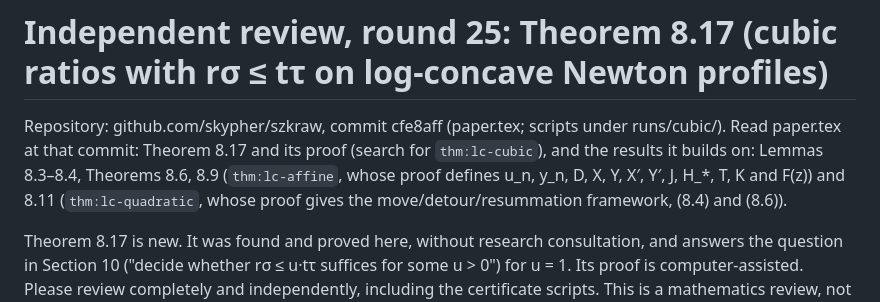
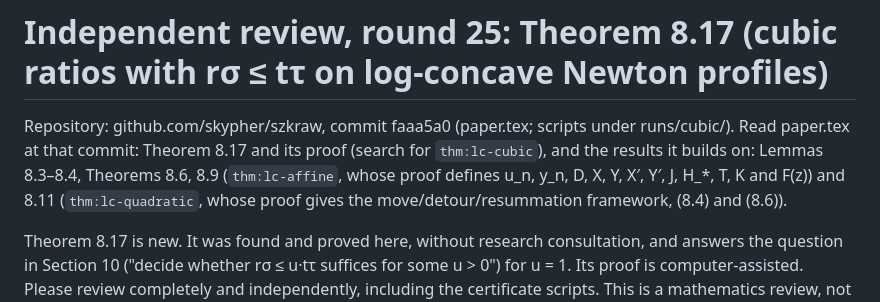
Before and after one commit to skypher/szkraw, a Markdown page: reviews/round25-brief.md, the part around the change. Drawn GitHub-style.

Commit message:
Review round 25 brief: pin faaa5a0 (that commit also carries the Theorem 8.17 paper text, MISSION and RESEARCH updates)
Co-Authored-By: Claude Opus 5.5 <noreply@anthropic.com>

```diff
--- a/reviews/round25-brief.md
+++ b/reviews/round25-brief.md
@@ -2,7 +2,7 @@ GitHub: yes
 
 # Independent review, round 25: Theorem 8.17 (cubic ratios with rσ ≤ tτ on log-concave Newton profiles)
 
-Repository: github.com/skypher/szkraw, commit cfe8aff (paper.tex; scripts under runs/cubic/). Read paper.tex at that commit: Theorem 8.17 and its proof (search for `thm:lc-cubic`), and the results it builds on: Lemmas 8.3–8.4, Theorems 8.6, 8.9 (`thm:lc-affine`, whose proof defines u_n, y_n, D, X, Y, X′, Y′, J, H_*, T, K and F(z)) and 8.11 (`thm:lc-quadratic`, whose proof gives the move/detour/resummation framework, (8.4) and (8.6)).
+Repository: github.com/skypher/szkraw, commit faaa5a0 (paper.tex; scripts under runs/cubic/). Read paper.tex at that commit: Theorem 8.17 and its proof (search for `thm:lc-cubic`), and the results it builds on: Lemmas 8.3–8.4, Theorems 8.6, 8.9 (`thm:lc-affine`, whose proof defines u_n, y_n, D, X, Y, X′, Y′, J, H_*, T, K and F(z)) and 8.11 (`thm:lc-quadratic`, whose proof gives the move/detour/resummation framework, (8.4) and (8.6)).
 
 Theorem 8.17 is new. It was found and proved here, without research consultation, and answers the question in Section 10 ("decide whether rσ ≤ u·tτ suffices for some u > 0") for u = 1. Its proof is computer-assisted. Please review completely and independently, including the certificate scripts. This is a mathematics review, not a Lean review. Every citation of a paper or book must be verified in its PDF; mark any citation you cannot open as unverified (the project's own TeX and scripts are their own originals).
 
```
